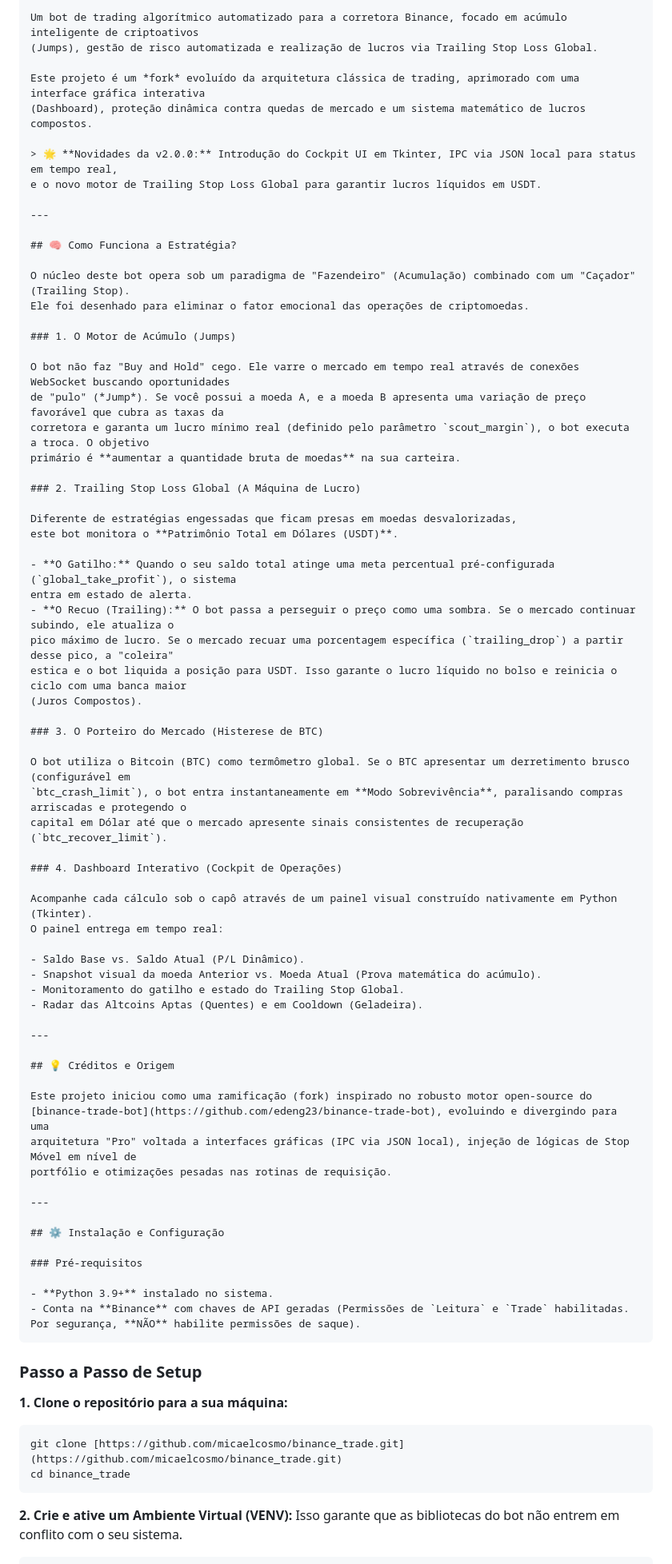
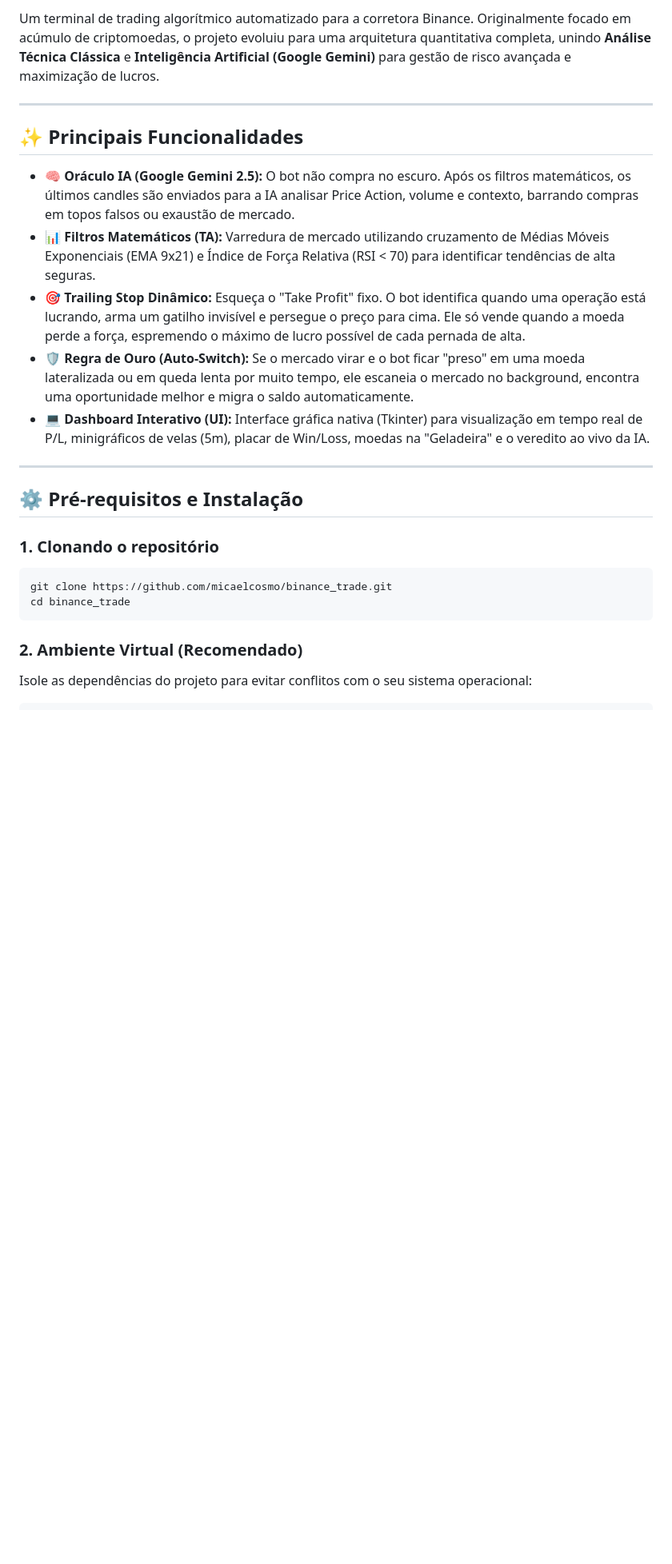
Before and after one commit to micaelcosmo/binance_trade, a Markdown page: README.md, the part around one of its changes. Shown at 80% size. GitHub-like rendering; blank space fills up the shorter version.

Commit message:
docs: atualiza documentacao principal detalhando integracao com gemini, trailing stop dinamico e guia de troubleshooting

````diff
--- a/README.md
+++ b/README.md
@@ -5,84 +4,26 @@
 
-Um bot de trading algorítmico automatizado para a corretora Binance, focado em acúmulo inteligente de criptoativos
-(Jumps), gestão de risco automatizada e realização de lucros via Trailing Stop Loss Global.
-
-Este projeto é um *fork* evoluído da arquitetura clássica de trading, aprimorado com uma interface gráfica interativa
-(Dashboard), proteção dinâmica contra quedas de mercado e um sistema matemático de lucros compostos.
-
-> 🌟 **Novidades da v2.0.0:** Introdução do Cockpit UI em Tkinter, IPC via JSON local para status em tempo real,
-e o novo motor de Trailing Stop Loss Global para garantir lucros líquidos em USDT.
+Um terminal de trading algorítmico automatizado para a corretora Binance. Originalmente focado em acúmulo de criptomoedas, o projeto evoluiu para uma arquitetura quantitativa completa, unindo **Análise Técnica Clássica** e **Inteligência Artificial (Google Gemini)** para gestão de risco avançada e maximização de lucros.
 
 ---
 
-## 🧠 Como Funciona a Estratégia?
+## ✨ Principais Funcionalidades
 
-O núcleo deste bot opera sob um paradigma de "Fazendeiro" (Acumulação) combinado com um "Caçador" (Trailing Stop).
-Ele foi desenhado para eliminar o fator emocional das operações de criptomoedas.
-
-### 1. O Motor de Acúmulo (Jumps)
-
-O bot não faz "Buy and Hold" cego. Ele varre o mercado em tempo real através de conexões WebSocket buscando oportunidades
-de "pulo" (*Jump*). Se você possui a moeda A, e a moeda B apresenta uma variação de preço favorável que cubra as taxas da
-corretora e garanta um lucro mínimo real (definido pelo parâmetro `scout_margin`), o bot executa a troca. O objetivo
-primário é **aumentar a quantidade bruta de moedas** na sua carteira.
-
-### 2. Trailing Stop Loss Global (A Máquina de Lucro)
-
-Diferente de estratégias engessadas que ficam presas em moedas desvalorizadas,
-este bot monitora o **Patrimônio Total em Dólares (USDT)**.
-
-- **O Gatilho:** Quando o seu saldo total atinge uma meta percentual pré-configurada (`global_take_profit`), o sistema
-entra em estado de alerta.
-- **O Recuo (Trailing):** O bot passa a perseguir o preço como uma sombra. Se o mercado continuar subindo, ele atualiza o
-pico máximo de lucro. Se o mercado recuar uma porcentagem específica (`trailing_drop`) a partir desse pico, a "coleira"
-estica e o bot liquida a posição para USDT. Isso garante o lucro líquido no bolso e reinicia o ciclo com uma banca maior
-(Juros Compostos).
-
-### 3. O Porteiro do Mercado (Histerese de BTC)
-
-O bot utiliza o Bitcoin (BTC) como termômetro global. Se o BTC apresentar um derretimento brusco (configurável em
-`btc_crash_limit`), o bot entra instantaneamente em **Modo Sobrevivência**, paralisando compras arriscadas e protegendo o
-capital em Dólar até que o mercado apresente sinais consistentes de recuperação (`btc_recover_limit`).
-
-### 4. Dashboard Interativo (Cockpit de Operações)
-
-Acompanhe cada cálculo sob o capô através de um painel visual construído nativamente em Python (Tkinter).
-O painel entrega em tempo real:
-
-- Saldo Base vs. Saldo Atual (P/L Dinâmico).
-- Snapshot visual da moeda Anterior vs. Moeda Atual (Prova matemática do acúmulo).
-- Monitoramento do gatilho e estado do Trailing Stop Global.
-- Radar das Altcoins Aptas (Quentes) e em Cooldown (Geladeira).
+* 🧠 **Oráculo IA (Google Gemini 2.5):** O bot não compra no escuro. Após os filtros matemáticos, os últimos candles são enviados para a IA analisar Price Action, volume e contexto, barrando compras em topos falsos ou exaustão de mercado.
+* 📊 **Filtros Matemáticos (TA):** Varredura de mercado utilizando cruzamento de Médias Móveis Exponenciais (EMA 9x21) e Índice de Força Relativa (RSI < 70) para identificar tendências de alta seguras.
+* 🎯 **Trailing Stop Dinâmico:** Esqueça o "Take Profit" fixo. O bot identifica quando uma operação está lucrando, arma um gatilho invisível e persegue o preço para cima. Ele só vende quando a moeda perde a força, espremendo o máximo de lucro possível de cada pernada de alta.
+* 🛡️ **Regra de Ouro (Auto-Switch):** Se o mercado virar e o bot ficar "preso" em uma moeda lateralizada ou em queda lenta por muito tempo, ele escaneia o mercado no background, encontra uma oportunidade melhor e migra o saldo automaticamente.
+* 💻 **Dashboard Interativo (UI):** Interface gráfica nativa (Tkinter) para visualização em tempo real de P/L, minigráficos de velas (5m), placar de Win/Loss, moedas na "Geladeira" e o veredito ao vivo da IA.
 
 ---
 
-## 💡 Créditos e Origem
+## ⚙️ Pré-requisitos e Instalação
 
-Este projeto iniciou como uma ramificação (fork) inspirado no robusto motor open-source do
-[binance-trade-bot](https://github.com/edeng23/binance-trade-bot), evoluindo e divergindo para uma
-arquitetura "Pro" voltada a interfaces gráficas (IPC via JSON local), injeção de lógicas de Stop Móvel em nível de
-portfólio e otimizações pesadas nas rotinas de requisição.
-
----
-
-## ⚙️ Instalação e Configuração
-
-### Pré-requisitos
-
-- **Python 3.9+** instalado no sistema.
-- Conta na **Binance** com chaves de API geradas (Permissões de `Leitura` e `Trade` habilitadas.
-Por segurança, **NÃO** habilite permissões de saque).
-```
-
-### Passo a Passo de Setup
-
-**1. Clone o repositório para a sua máquina:**
-
+### 1. Clonando o repositório
 ```bash
-git clone [https://github.com/micaelcosmo/binance_trade.git](https://github.com/micaelcosmo/binance_trade.git)
+git clone https://github.com/micaelcosmo/binance_trade.git
 cd binance_trade
 ```
 
-**2. Crie e ative um Ambiente Virtual (VENV):**
-Isso garante que as bibliotecas do bot não entrem em conflito com o seu sistema.
+### 2. Ambiente Virtual (Recomendado)
+Isole as dependências do projeto para evitar conflitos com o seu sistema operacional:
 ```bash
````
Also changed, not shown: other parts of README.md (+43 -45 lines).
